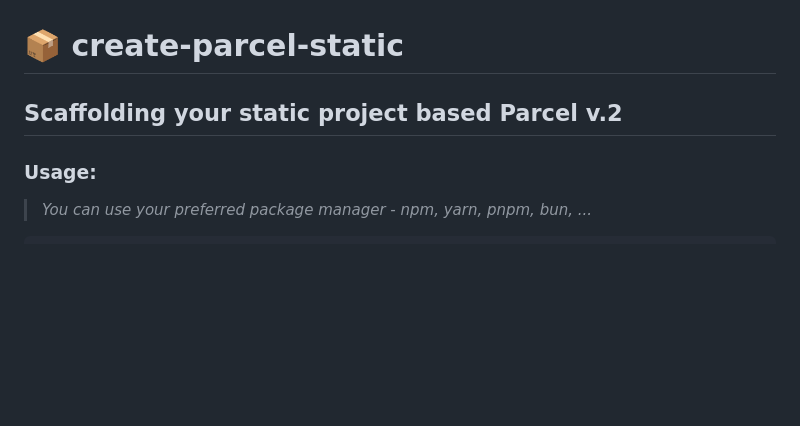
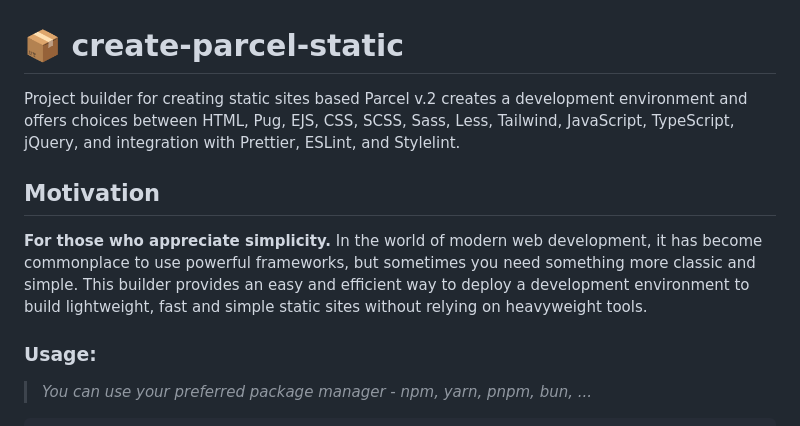
Before and after one commit to mrtoxas/create-parcel-static, a Markdown page: README.md, the part around the change. GitHub-like rendering; blank space fills up the shorter version.

Commit message:
Update README.md
added description, motivation

```diff
--- a/README.md
+++ b/README.md
@@ -1,5 +1,9 @@
 # 📦 create-parcel-static
-## Scaffolding your static project based Parcel v.2
+Project builder for creating static sites based Parcel v.2 creates a development environment and offers choices between HTML, Pug, EJS, CSS, SCSS, Sass, Less, Tailwind, JavaScript, TypeScript, jQuery, and integration with Prettier, ESLint, and Stylelint.
+
+## Motivation
+**For those who appreciate simplicity.** In the world of modern web development, it has become commonplace to use powerful frameworks, but sometimes you need something more classic and simple.
+This builder provides an easy and efficient way to deploy a development environment to build lightweight, fast and simple static sites without relying on heavyweight tools.
 
 ### Usage:
 > _You can use your preferred package manager - npm, yarn, pnpm, bun, ..._
```
